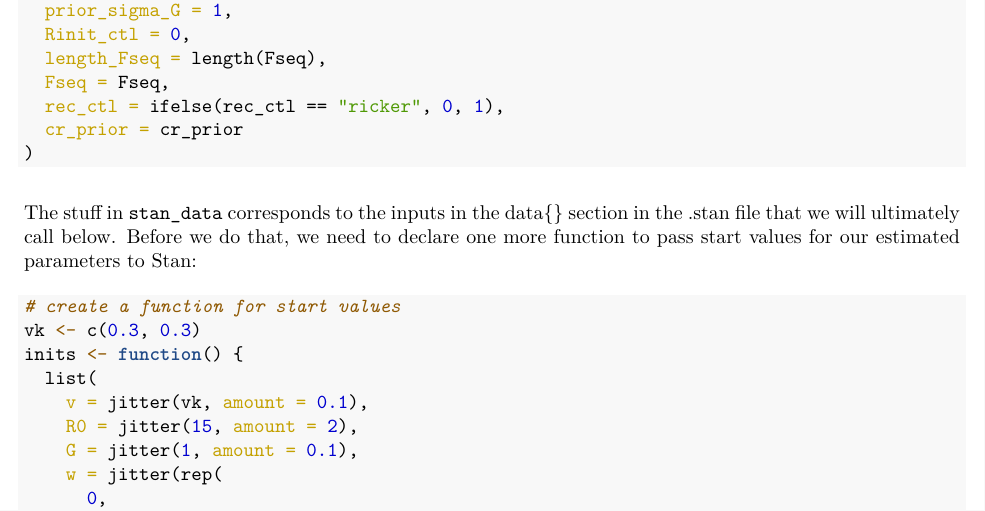
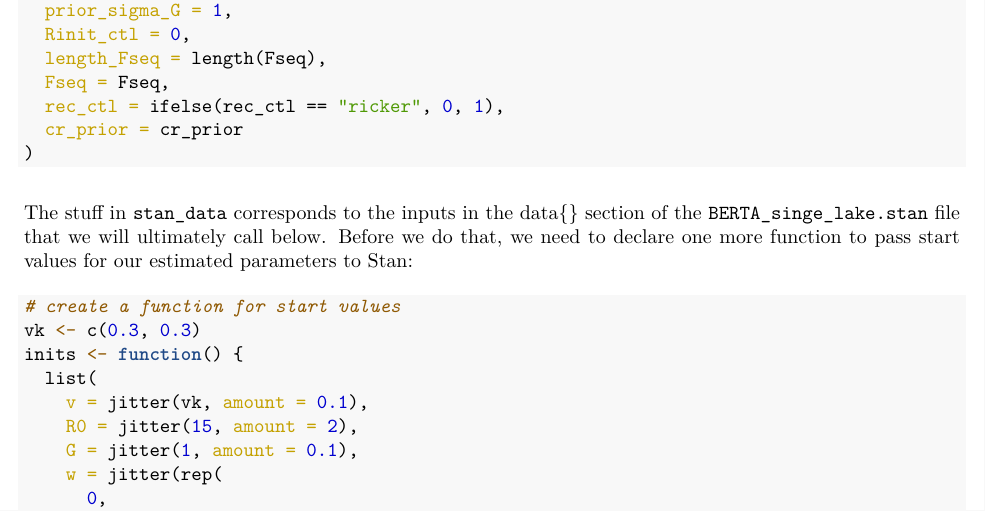
Before and after one commit to ChrisFishCahill/managing-irf-complexity, an R Markdown document (Rmd/running-BERTA-tutorial.Rmd): part of page 6 of 8, cut so that both start at the same text. The pictures show the output file Rmd/running-BERTA-tutorial.pdf that the author committed with the source.

Commit message:
add .stan file name

````diff
--- a/Rmd/running-BERTA-tutorial.Rmd
+++ b/Rmd/running-BERTA-tutorial.Rmd
@@ -191,7 +191,7 @@ stan_data <- list(
 )
 ```
 
-The stuff in `stan_data` corresponds to the inputs in the data{} section in the .stan file that we will ultimately call below. Before we do that, we need to declare one more function to pass start values for our estimated parameters to Stan:
+The stuff in `stan_data` corresponds to the inputs in the data{} section of the `BERTA_singe_lake.stan` file that we will ultimately call below. Before we do that, we need to declare one more function to pass start values for our estimated parameters to Stan:
 
 ```{r}
 # create a function for start values
````
Also changed, not shown: Rmd/running-BERTA-tutorial.pdf.
